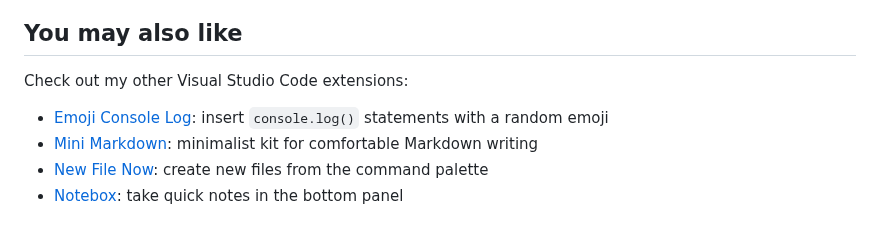
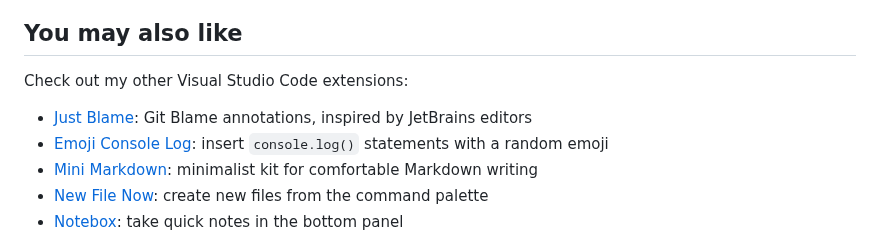
Before and after one commit to sapegin/vscode-todo-tomorrow, a Markdown page: Readme.md, the part around the change. GitHub-like rendering.

Commit message:
docs: Add Just Blame link

```diff
--- a/Readme.md
+++ b/Readme.md
@@ -74,6 +74,7 @@ The changelog can be found on the [Changelog.md](./Changelog.md) file.
 
 Check out my other Visual Studio Code extensions:
 
+- [Just Blame](https://marketplace.visualstudio.com/items?itemName=sapegin.just-blame): Git Blame annotations, inspired by JetBrains editors
 - [Emoji Console Log](https://marketplace.visualstudio.com/items?itemName=sapegin.emoji-console-log): insert `console.log()` statements with a random emoji
 - [Mini Markdown](https://marketplace.visualstudio.com/items?itemName=sapegin.mini-markdown): minimalist kit for comfortable Markdown writing
 - [New File Now](https://marketplace.visualstudio.com/items?itemName=sapegin.new-file-now): create new files from the command palette
```
